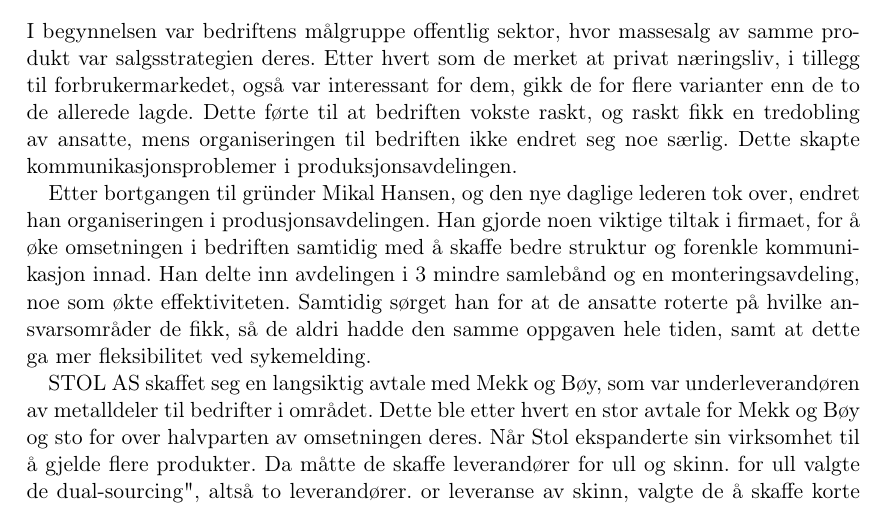
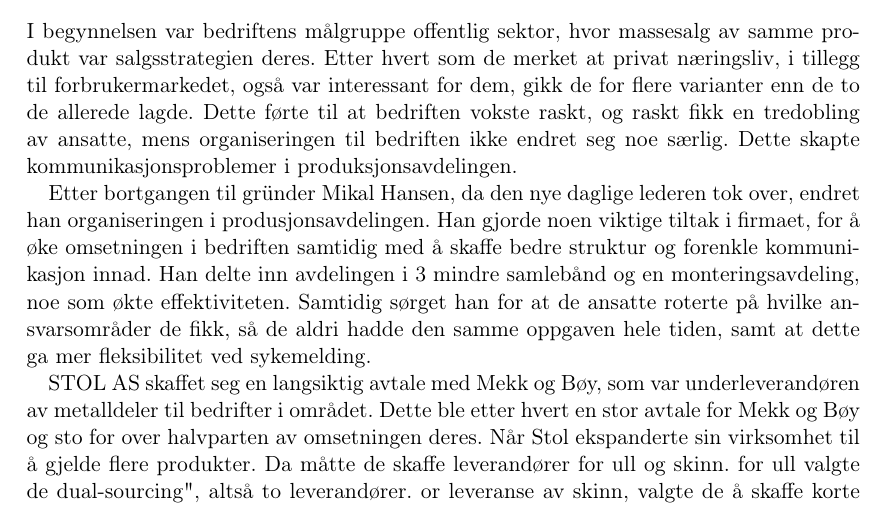
Before and after one commit to Assios/Tekled, a LaTeX document (ov2/report.tex, which reads ov2/oppg1.tex): part of page 2 of 7, cut so that both start at the same text. Compiled offline with pdfLaTeX.

Commit message:
Smallfix

```diff
--- a/ov2/oppg1.tex
+++ b/ov2/oppg1.tex
@@ -29,7 +29,7 @@
 Dette førte til at bedriften vokste raskt, og raskt fikk en tredobling av ansatte, mens organiseringen til bedriften ikke endret seg noe særlig.
 Dette skapte kommunikasjonsproblemer i produksjonsavdelingen.
 
-Etter bortgangen til gründer Mikal Hansen, og den nye daglige lederen tok over, endret han organiseringen i produsjonsavdelingen.
+Etter bortgangen til gründer Mikal Hansen, da den nye daglige lederen tok over, endret han organiseringen i produsjonsavdelingen.
 Han gjorde noen viktige tiltak i firmaet, for å øke omsetningen i bedriften samtidig med å skaffe bedre struktur og forenkle kommunikasjon innad.
 Han delte inn avdelingen i 3 mindre samlebånd og en monteringsavdeling, noe som økte effektiviteten. Samtidig sørget han for at de ansatte roterte på hvilke ansvarsområder de fikk, så de aldri hadde den samme oppgaven hele tiden, samt at dette ga mer fleksibilitet ved sykemelding.
 
```
